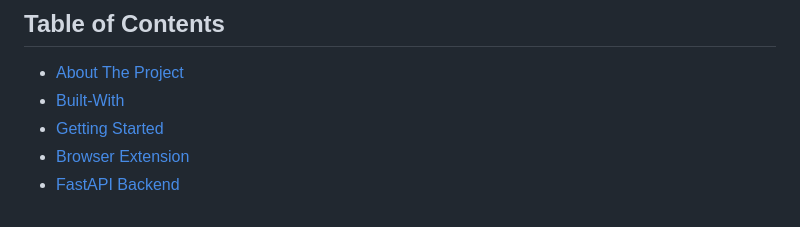
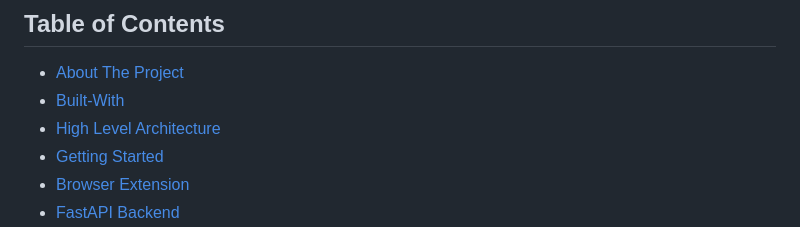
Before and after one commit to Ducksss/HacknRoll2023-Robin-Hood, a Markdown page: README.md, the part around the change printed below. GitHub-like rendering.

```diff
--- a/README.md
+++ b/README.md
@@ -43,6 +43,7 @@
 ## Table of Contents
 - [About The Project](#about-the-project)
 - [Built-With](#built-with)
+- [High Level Architecture](#high-level-architecture)
 - [Getting Started](#getting-started)
 - [Browser Extension](#browser-extension)
 - [FastAPI Backend](#fastapi-backend)
```
Also changed, not shown: other parts of README.md (+1 -0 lines).
